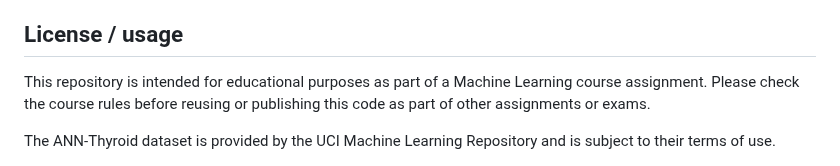
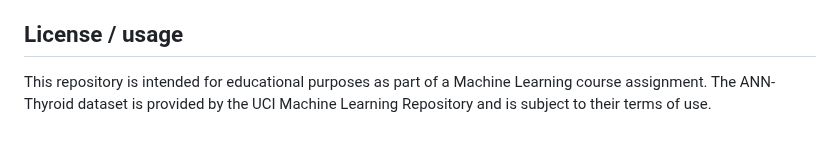
Before and after one commit to FabioIacus/thyroid-disease, a Markdown page: README.md, the part around the change. Drawn GitHub-style.

```diff
--- a/README.md
+++ b/README.md
@@ -115,6 +115,4 @@ Option 2 – Local environment
 ## License / usage
 
 This repository is intended for educational purposes as part of a Machine Learning course assignment.
-Please check the course rules before reusing or publishing this code as part of other assignments or exams.
-
 The ANN-Thyroid dataset is provided by the UCI Machine Learning Repository and is subject to their terms of use.
```
